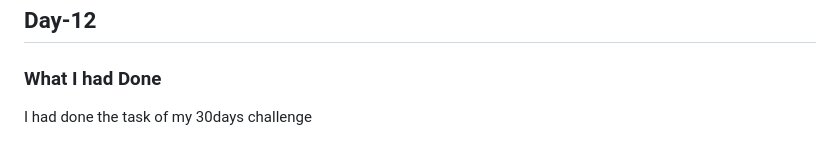
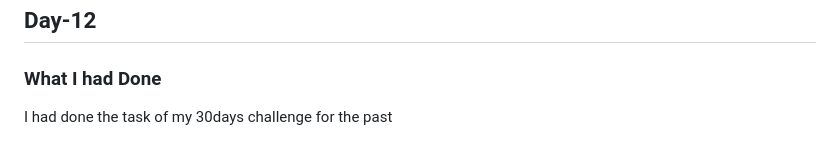
Before and after one commit to Jeevan1310/javascript-challenge-30, a Markdown page: readme.md, the part around the change. Drawn GitHub-style.

```diff
--- a/readme.md
+++ b/readme.md
@@ -105,4 +105,4 @@ https://github.com/Jeevan1310/javascript-challenge-30/blob/master/Day-11/11.js
 ## Day-12
 
 ### What I had Done
-I had done the task of my 30days challenge
+I had done the task of my 30days challenge for the past
```
